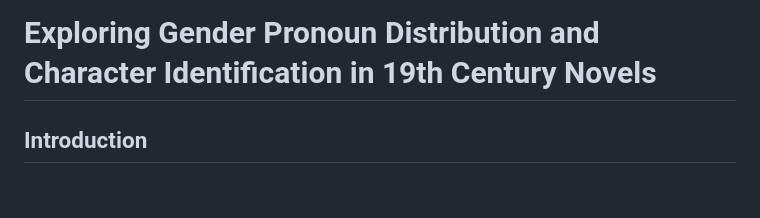
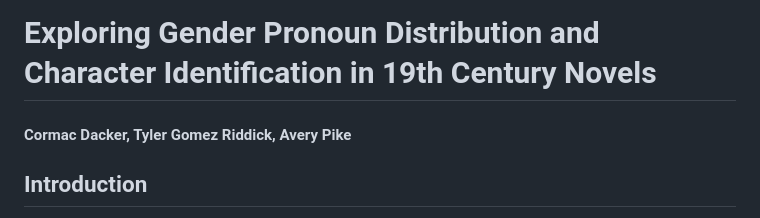
Before and after one commit to averyPike/languageBiasCheck, a Markdown page: README.md, the part around the change. Drawn GitHub-style; blank space fills up the shorter version.

Commit message:
added authors

```diff
--- a/README.md
+++ b/README.md
@@ -1,5 +1,5 @@
 # Exploring Gender Pronoun Distribution and Character Identification in 19th Century Novels
-
+#### Cormac Dacker, Tyler Gomez Riddick, Avery Pike
 
 ## Introduction
 
```
